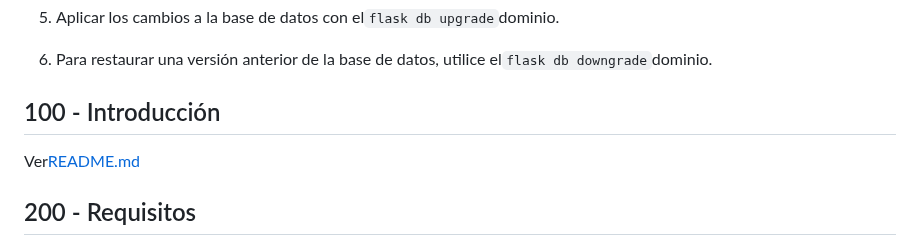
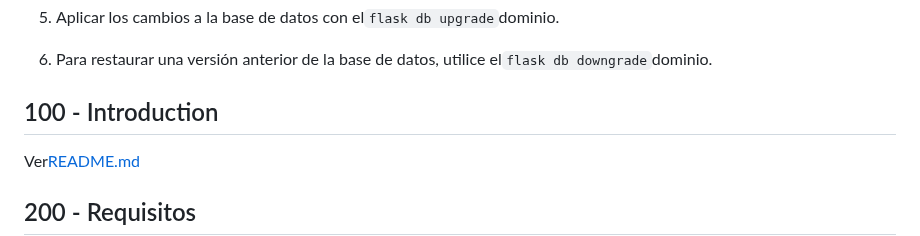
Before and after one commit to vanHeemstraSystems/flask-nodezator, a Markdown page: README.es.md, the part around the change. GitHub-like rendering.

```diff
--- a/README.es.md
+++ b/README.es.md
@@ -48,7 +48,7 @@ En general, puede seguir los siguientes pasos para administrar las migraciones d
 
 6) Para restaurar una versión anterior de la base de datos, utilice el`flask db downgrade`dominio.
 
-## 100 - Introducción
+## 100 - Introduction
 
 Ver[README.md](./100/README.md)
 
```
